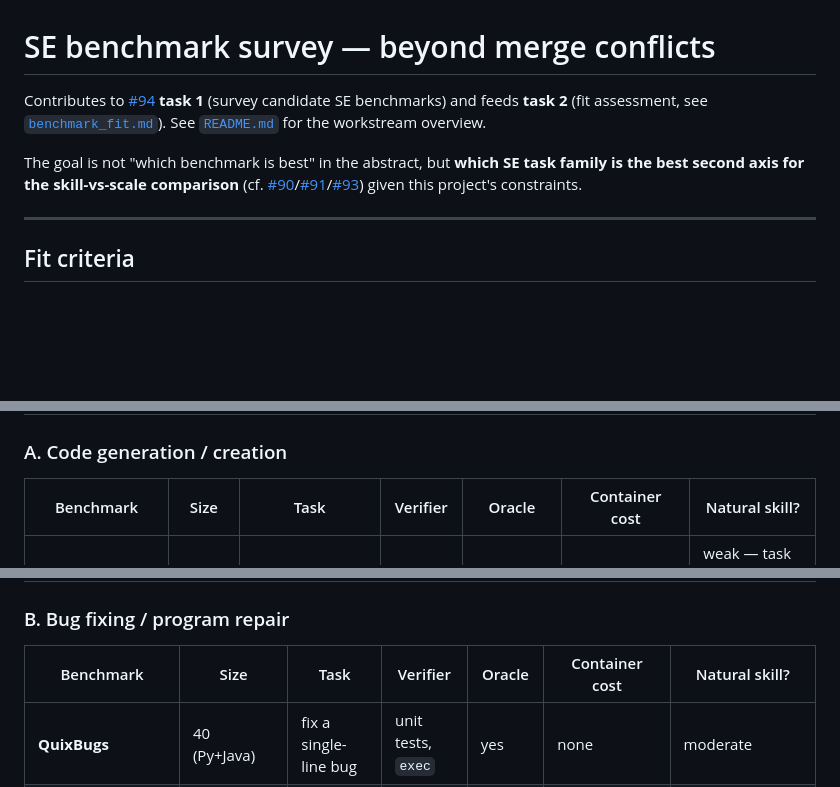
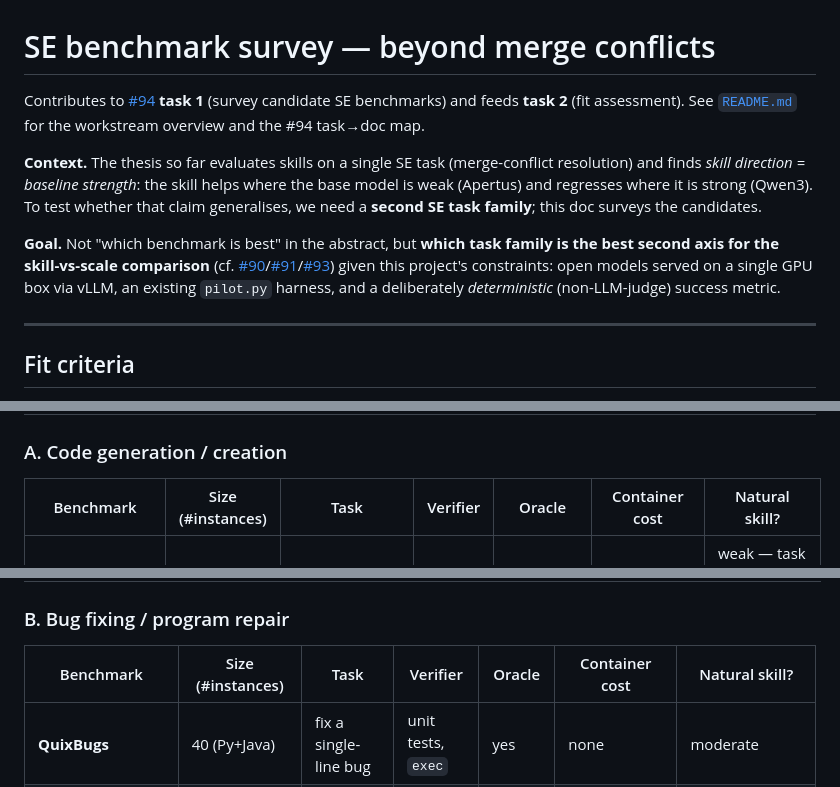
Before and after one commit to bdravec/merge-conflict-skill, a Markdown page: docs/generalization/se_benchmark_survey.md, 3 parts joined by grey strips. Drawn GitHub-style; blank space fills up the shorter version.

Commit message:
docs(survey): add context framing and clarify Size column (refs #94)
State up front why a second SE task family is needed — the thesis so far
finds skill direction = baseline strength on a single task, and that claim
needs a second axis to be testable. Split the goal statement out and name
the project constraints it is judged against.

Rename the Size column to Size (#instances) in all four category tables;
"large" and "~1k" read ambiguously against per-language and per-split counts.

```diff
--- a/docs/generalization/se_benchmark_survey.md
+++ b/docs/generalization/se_benchmark_survey.md
@@ -1,8 +1,10 @@
 # SE benchmark survey — beyond merge conflicts
 
-Contributes to [#94](https://github.com/bdravec/merge-conflict-skill/issues/94) **task 1** (survey candidate SE benchmarks) and feeds **task 2** (fit assessment, see [`benchmark_fit.md`](benchmark_fit.md)). See [`README.md`](README.md) for the workstream overview.
+Contributes to [#94](https://github.com/bdravec/merge-conflict-skill/issues/94) **task 1** (survey candidate SE benchmarks) and feeds **task 2** (fit assessment). See [`README.md`](README.md) for the workstream overview and the #94 task→doc map.
 
-The goal is not "which benchmark is best" in the abstract, but **which SE task family is the best second axis for the skill-vs-scale comparison** (cf. [#90](https://github.com/bdravec/merge-conflict-skill/issues/90)/[#91](https://github.com/bdravec/merge-conflict-skill/issues/91)/[#93](https://github.com/bdravec/merge-conflict-skill/issues/93)) given this project's constraints.
+**Context.** The thesis so far evaluates skills on a single SE task (merge-conflict resolution) and finds *skill direction = baseline strength*: the skill helps where the base model is weak (Apertus) and regresses where it is strong (Qwen3). To test whether that claim generalises, we need a **second SE task family**; this doc surveys the candidates.
+
+**Goal.** Not "which benchmark is best" in the abstract, but **which task family is the best second axis for the skill-vs-scale comparison** (cf. [#90](https://github.com/bdravec/merge-conflict-skill/issues/90)/[#91](https://github.com/bdravec/merge-conflict-skill/issues/91)/[#93](https://github.com/bdravec/merge-conflict-skill/issues/93)) given this project's constraints: open models served on a single GPU box via vLLM, an existing `pilot.py` harness, and a deliberately *deterministic* (non-LLM-judge) success metric.
 
 ---
 
@@ -22,7 +24,7 @@ Distilled from issue #94 task 2 and the SkillsBench/Harbor recipe (containerised
 
 ### A. Code generation / creation
 
-| Benchmark | Size | Task | Verifier | Oracle | Container cost | Natural skill? |
+| Benchmark | Size (#instances) | Task | Verifier | Oracle | Container cost | Natural skill? |
 |---|---|---|---|---|---|---|
 | **HumanEval** | 164 | complete a function from docstring | unit tests, `exec` | yes (canonical soln) | none — stdlib only | weak — task is self-contained, little "convention" to encode |
 | **MBPP** (sanitized 427 / full 974) | ~1k | short Python from NL prompt | unit tests, `exec` | yes | none | weak |
@@ -31,7 +33,7 @@ Distilled from issue #94 task 2 and the SkillsBench/Harbor recipe (containerised
 
 ### B. Bug fixing / program repair
 
-| Benchmark | Size | Task | Verifier | Oracle | Container cost | Natural skill? |
+| Benchmark | Size (#instances) | Task | Verifier | Oracle | Container cost | Natural skill? |
 |---|---|---|---|---|---|---|
 | **QuixBugs** | 40 (Py+Java) | fix a single-line bug | unit tests, `exec` | yes | none | moderate |
 | **HumanEvalFix** (HumanEvalPack) | 164 × 6 langs | repair a buggy function | unit tests, `exec` | yes | none — stdlib only | **moderate** — "debugging procedure" is skillable, and it is the cleanest paired buggy/fixed control |
```
Also changed, not shown: other parts of docs/generalization/se_benchmark_survey.md (+2 -2 lines).
